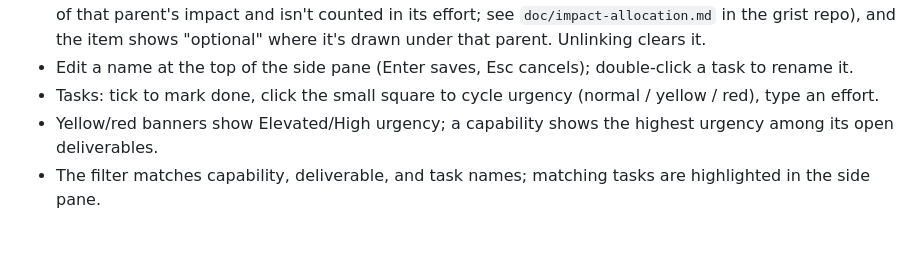
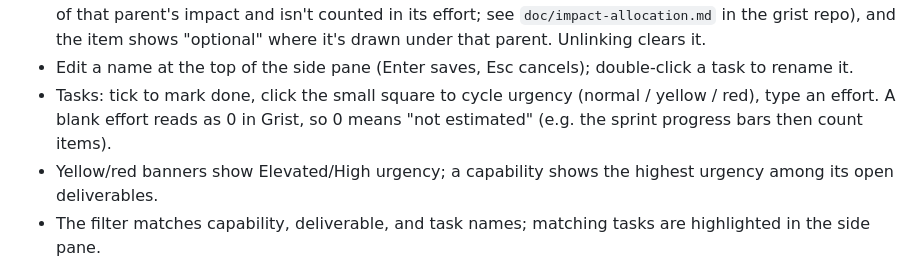
Before and after one commit to illumyx/grist-widgets, a Markdown page: outcome-board/README.md, the part around the change. Drawn GitHub-style; blank space fills up the shorter version.

Commit message:
doc: updates after items table consolidation

```diff
--- a/outcome-board/README.md
+++ b/outcome-board/README.md
@@ -32,6 +32,7 @@ and clicking a deliverable opens its task checklist. Every link is many-to-many.
   grist repo), and the item shows "optional" where it's drawn under that parent. Unlinking clears it.
 - Edit a name at the top of the side pane (Enter saves, Esc cancels); double-click a task to rename it.
 - Tasks: tick to mark done, click the small square to cycle urgency (normal / yellow / red), type an effort.
+  A blank effort reads as 0 in Grist, so 0 means "not estimated" (e.g. the sprint progress bars then count items).
 - Yellow/red banners show Elevated/High urgency; a capability shows the highest urgency among its open deliverables.
 - The filter matches capability, deliverable, and task names; matching tasks are highlighted in the side pane.
 - The pool stays in place while the other lists scroll sideways; "Hide pool" hides it (on both pages).
```
